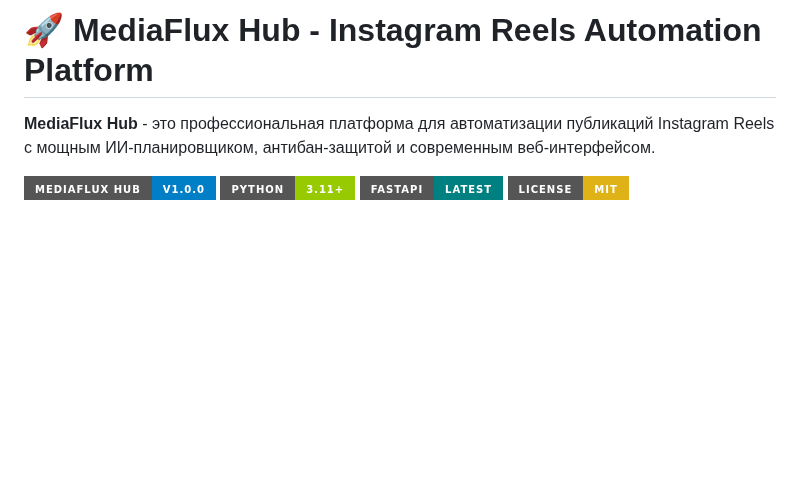
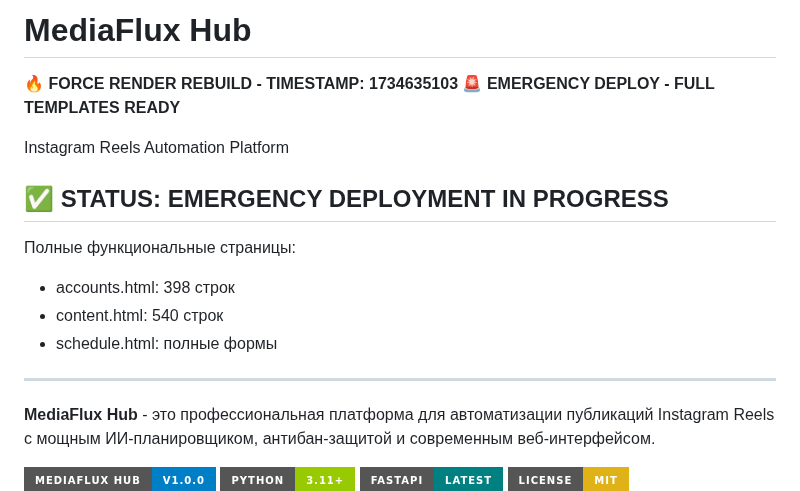
Before and after one commit to Maks1122n/avtomatvideo50, a Markdown page: README.md, the part around the change. GitHub-like rendering; badges without logos; blank space fills up the shorter version.

Commit message:
🔥 RENDER REBUILD FORCE - Multiple files changed - TEMPLATES READY

```diff
--- a/README.md
+++ b/README.md
@@ -1,4 +1,18 @@
-# 🚀 MediaFlux Hub - Instagram Reels Automation Platform
+# MediaFlux Hub
+
+🔥 **FORCE RENDER REBUILD - TIMESTAMP: 1734635103**
+🚨 **EMERGENCY DEPLOY - FULL TEMPLATES READY**
+
+Instagram Reels Automation Platform
+
+## ✅ STATUS: EMERGENCY DEPLOYMENT IN PROGRESS
+
+Полные функциональные страницы:
+- accounts.html: 398 строк
+- content.html: 540 строк
+- schedule.html: полные формы
+
+---
 
 **MediaFlux Hub** - это профессиональная платформа для автоматизации публикаций Instagram Reels с мощным ИИ-планировщиком, антибан-защитой и современным веб-интерфейсом.
 
```
